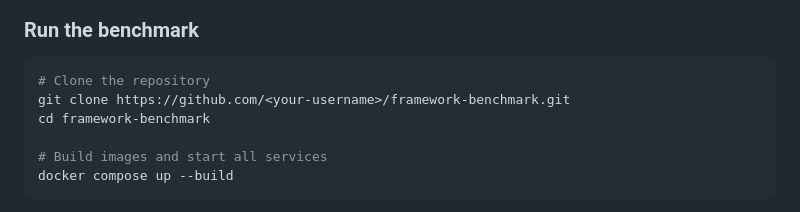
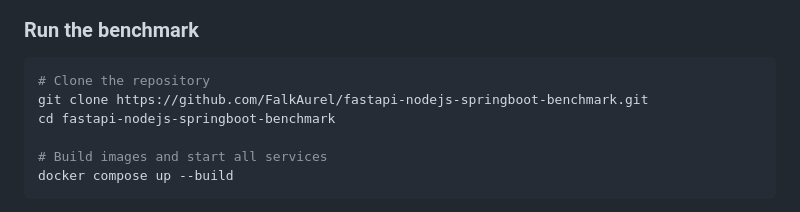
Before and after one commit to FalkAurel/fastapi-nodejs-springboot-benchmark, a Markdown page: README.md, the part around the change. Rendered like a GitHub page.

````diff
--- a/README.md
+++ b/README.md
@@ -232,8 +232,8 @@ Timeline (each scenario independent):
 
 ```bash
 # Clone the repository
-git clone https://github.com/<your-username>/framework-benchmark.git
-cd framework-benchmark
+git clone https://github.com/FalkAurel/fastapi-nodejs-springboot-benchmark.git
+cd fastapi-nodejs-springboot-benchmark
 
 # Build images and start all services
 docker compose up --build
````
